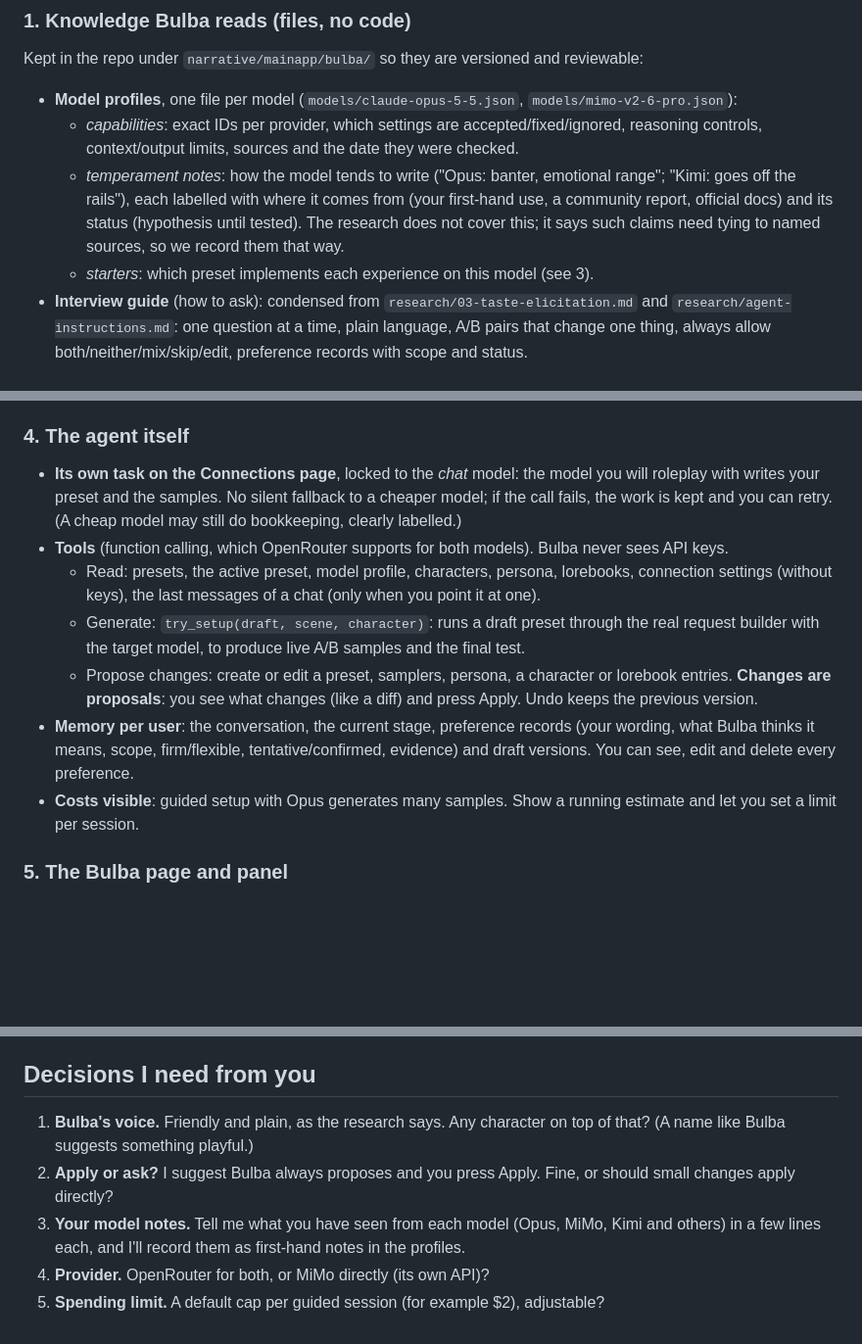
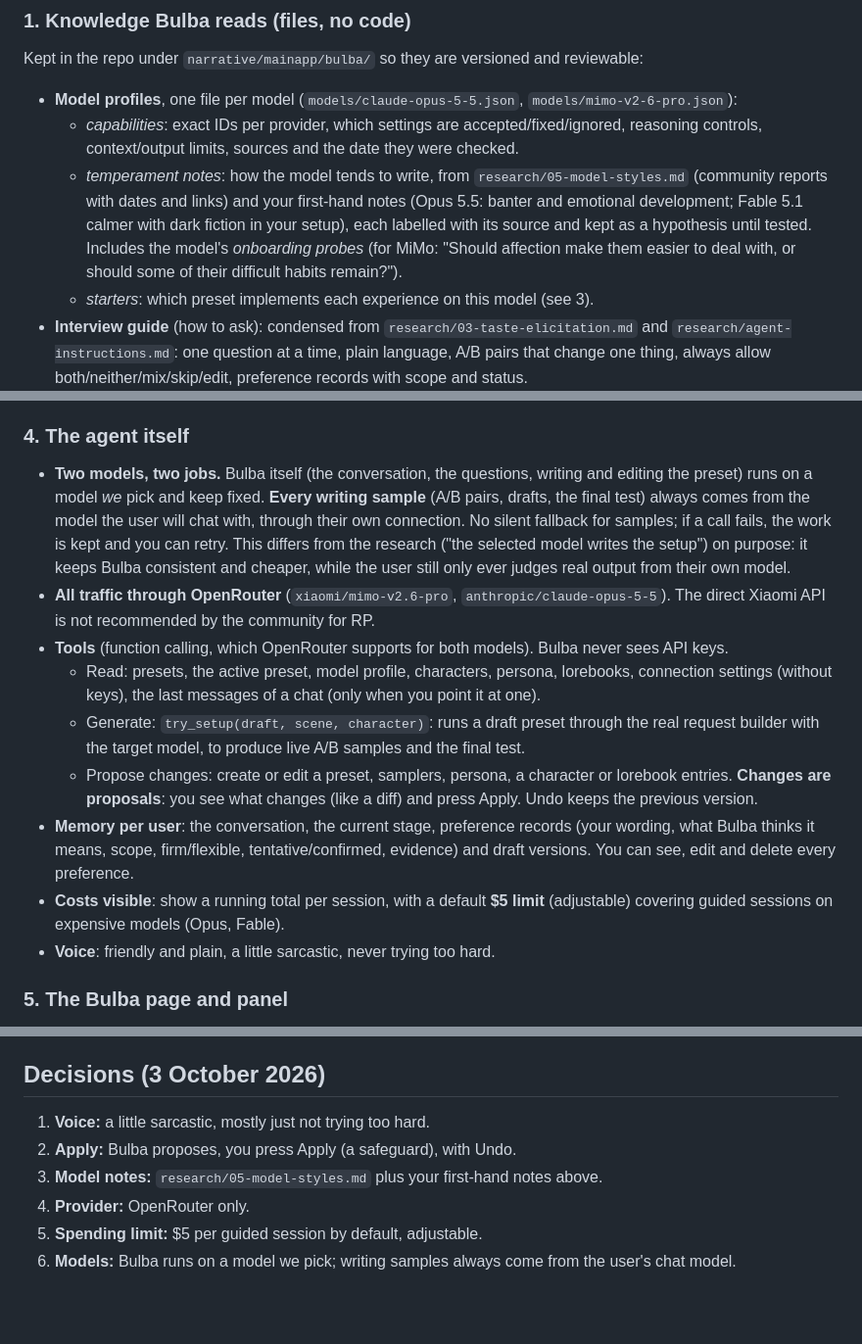
Before and after one commit to PineapplePatriot/NarrativeAI, a Markdown page: docs/bulba/PLAN.md, 3 parts joined by grey strips. Shown at 98% size. GitHub-like rendering; blank space fills up the shorter version.

Commit message:
Bulba plan: record decisions and add the model-styles notes
Co-Authored-By: Claude Opus 5.5 <noreply@anthropic.com>
Claude-Session: https://claude.ai/code/session_01GJeg4dmS61qoufyDV51Z95

```diff
--- a/docs/bulba/PLAN.md
+++ b/docs/bulba/PLAN.md
@@ -39,10 +39,11 @@ Kept in the repo under `narrative/mainapp/bulba/` so they are versioned and revi
 - **Model profiles**, one file per model (`models/claude-opus-5-5.json`, `models/mimo-v2-6-pro.json`):
   - *capabilities*: exact IDs per provider, which settings are accepted/fixed/ignored, reasoning
     controls, context/output limits, sources and the date they were checked.
-  - *temperament notes*: how the model tends to write ("Opus: banter, emotional range";
-    "Kimi: goes off the rails"), each labelled with where it comes from (your first-hand use,
-    a community report, official docs) and its status (hypothesis until tested). The research
-    does not cover this; it says such claims need tying to named sources, so we record them that way.
+  - *temperament notes*: how the model tends to write, from `research/05-model-styles.md`
+    (community reports with dates and links) and your first-hand notes (Opus 5.5: banter and
+    emotional development; Fable 5.1 calmer with dark fiction in your setup), each labelled with its
+    source and kept as a hypothesis until tested. Includes the model's *onboarding probes* (for MiMo:
+    "Should affection make them easier to deal with, or should some of their difficult habits remain?").
   - *starters*: which preset implements each experience on this model (see 3).
 - **Interview guide** (how to ask): condensed from `research/03-taste-elicitation.md` and
   `research/agent-instructions.md`: one question at a time, plain language, A/B pairs that change one
@@ -77,9 +78,14 @@ wholesale. You and I reword them after the MVP.
 
 ### 4. The agent itself
 
-- **Its own task on the Connections page**, locked to the *chat* model: the model you will roleplay
-  with writes your preset and the samples. No silent fallback to a cheaper model; if the call fails,
-  the work is kept and you can retry. (A cheap model may still do bookkeeping, clearly labelled.)
+- **Two models, two jobs.** Bulba itself (the conversation, the questions, writing and editing the
+  preset) runs on a model *we* pick and keep fixed. **Every writing sample** (A/B pairs, drafts, the
+  final test) always comes from the model the user will chat with, through their own connection.
+  No silent fallback for samples; if a call fails, the work is kept and you can retry. This differs
+  from the research ("the selected model writes the setup") on purpose: it keeps Bulba consistent and
+  cheaper, while the user still only ever judges real output from their own model.
+- **All traffic through OpenRouter** (`xiaomi/mimo-v2.6-pro`, `anthropic/claude-opus-5-5`). The direct
+  Xiaomi API is not recommended by the community for RP.
 - **Tools** (function calling, which OpenRouter supports for both models). Bulba never sees API keys.
   - Read: presets, the active preset, model profile, characters, persona, lorebooks, connection
     settings (without keys), the last messages of a chat (only when you point it at one).
@@ -91,8 +97,9 @@ wholesale. You and I reword them after the MVP.
 - **Memory per user**: the conversation, the current stage, preference records (your wording, what
   Bulba thinks it means, scope, firm/flexible, tentative/confirmed, evidence) and draft versions.
   You can see, edit and delete every preference.
-- **Costs visible**: guided setup with Opus generates many samples. Show a running estimate and let
-  you set a limit per session.
+- **Costs visible**: show a running total per session, with a default **$5 limit** (adjustable)
+  covering guided sessions on expensive models (Opus, Fable).
+- **Voice**: friendly and plain, a little sarcastic, never trying too hard.
 
 ### 5. The Bulba page and panel
 
@@ -119,13 +126,11 @@ that didn't transfer. Never any keys.
 6. Handover: fresh test with the finished setup, apply, export.
 7. A small pilot with you as judge (the research's protocol, scaled down), then more models.
 
-## Decisions I need from you
+## Decisions (3 October 2026)
 
-1. **Bulba's voice.** Friendly and plain, as the research says. Any character on top of that?
-   (A name like Bulba suggests something playful.)
-2. **Apply or ask?** I suggest Bulba always proposes and you press Apply. Fine, or should small
-   changes apply directly?
-3. **Your model notes.** Tell me what you have seen from each model (Opus, MiMo, Kimi and others)
-   in a few lines each, and I'll record them as first-hand notes in the profiles.
-4. **Provider.** OpenRouter for both, or MiMo directly (its own API)?
-5. **Spending limit.** A default cap per guided session (for example $2), adjustable?
+1. **Voice:** a little sarcastic, mostly just not trying too hard.
+2. **Apply:** Bulba proposes, you press Apply (a safeguard), with Undo.
+3. **Model notes:** `research/05-model-styles.md` plus your first-hand notes above.
+4. **Provider:** OpenRouter only.
+5. **Spending limit:** $5 per guided session by default, adjustable.
+6. **Models:** Bulba runs on a model we pick; writing samples always come from the user's chat model.
```
Also changed, not shown: other parts of docs/bulba/PLAN.md (+1 -1 lines), 1 other file.
